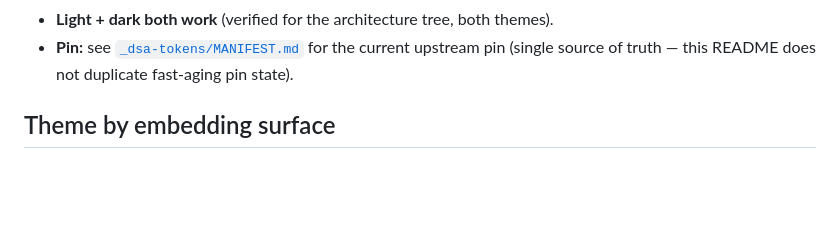
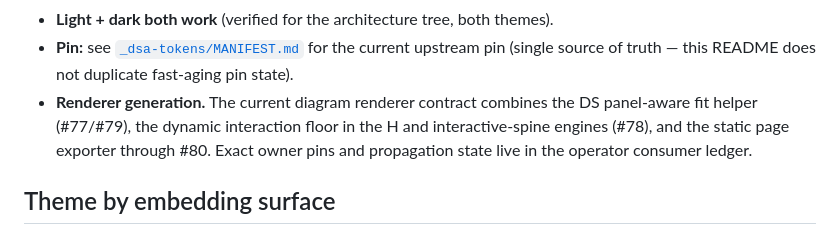
Before and after one commit to apexSolarKiss/urban-observatory, a Markdown page: docs/diagrams/README.md, the part around the change. Rendered like a GitHub page; blank space fills up the shorter version.

Commit message:
docs(diagrams): add durable renderer-generation note (Stage-2)
Stage-2 correction (UO #57): README now durably states the current renderer contract
(DS panel-aware fit helper #77/#79 + dynamic interaction floor in the H and interactive-
spine engines #78 + static page exporter through #80), deferring exact owner pins to the
operator consumer ledger (no fast-aging hashes in-repo). No code change.

Co-Authored-By: Claude Opus 4.8 <noreply@anthropic.com>

```diff
--- a/docs/diagrams/README.md
+++ b/docs/diagrams/README.md
@@ -83,6 +83,10 @@ surface is the only one that consumes Spectral State; **color encodes state only
 - **Light + dark both work** (verified for the architecture tree, both themes).
 - **Pin:** see [`_dsa-tokens/MANIFEST.md`](_dsa-tokens/MANIFEST.md) for the current
   upstream pin (single source of truth — this README does not duplicate fast-aging pin state).
+- **Renderer generation.** The current diagram renderer contract combines the DS panel-aware
+  fit helper (#77/#79), the dynamic interaction floor in the H and interactive-spine engines
+  (#78), and the static page exporter through #80. Exact owner pins and propagation state live
+  in the operator consumer ledger.
 
 ## Theme by embedding surface
 
```
